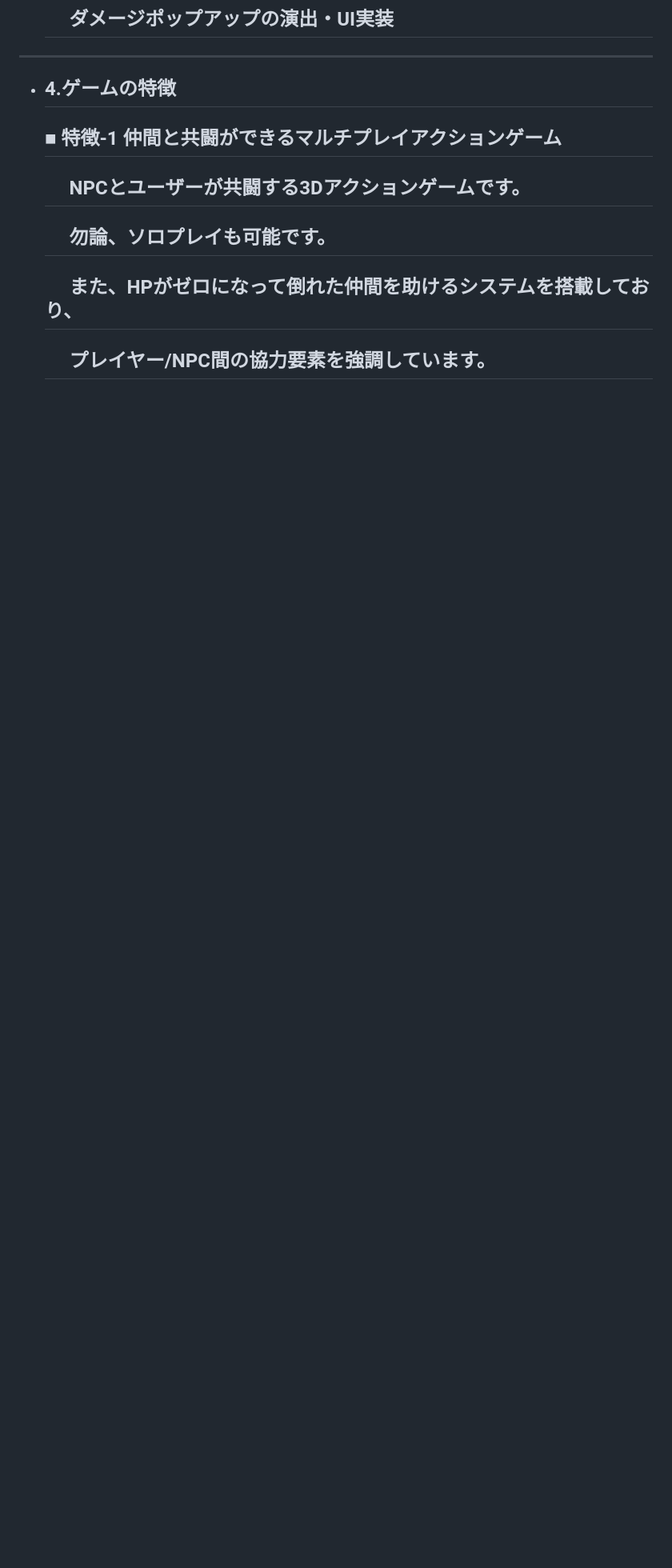
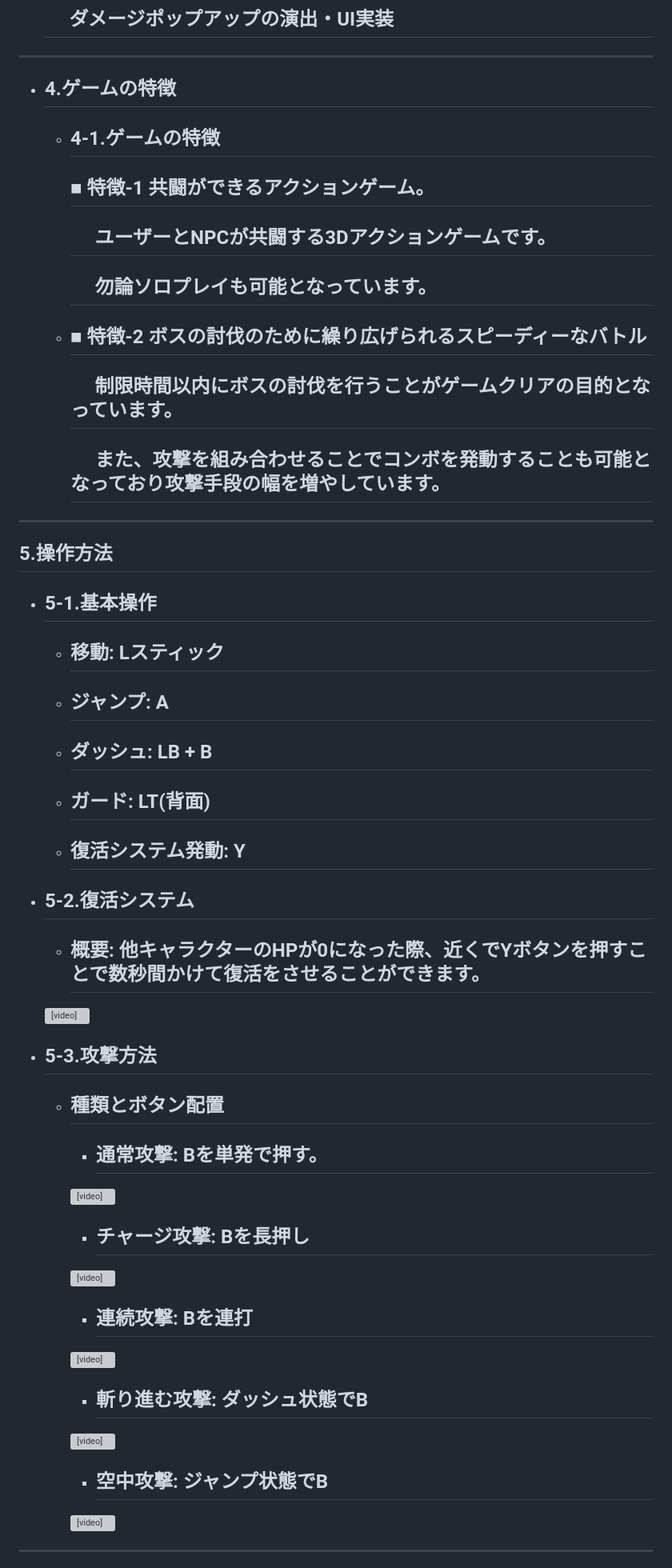
Before and after one commit to YamaguchiHayato/ProjectE.H-Portfolio-Home, a Markdown page: readme.md, the part around one of its changes. Shown at 80% size. GitHub-like rendering; blank space fills up the shorter version; grey boxes are pictures that could not be loaded.

```diff
--- a/readme.md
+++ b/readme.md
@@ -67,8 +78,43 @@
 ****
 
 - ## 4.ゲームの特徴
-  ## ■ 特徴-1 仲間と共闘ができるマルチプレイアクションゲーム
-    ## &emsp; NPCとユーザーが共闘する3Dアクションゲームです。
-    ## &emsp; 勿論、**ソロプレイ**も可能です。
-    ## &emsp; また、HPがゼロになって倒れた仲間を助けるシステムを搭載しており、
-    ## &emsp; プレイヤー/NPC間の協力要素を強調しています。
+  - ## <a id = "part4-1"></a>4-1.ゲームの特徴
+    ## ■ 特徴-1 共闘ができるアクションゲーム。
+    ## &emsp; ユーザーとNPCが共闘する3Dアクションゲームです。
+    ## &emsp; 勿論ソロプレイも可能となっています。
+
+  - ## ■ 特徴-2 ボスの討伐のために繰り広げられるスピーディーなバトル
+    ## &emsp; 制限時間以内にボスの討伐を行うことがゲームクリアの目的となっています。
+    ## &emsp; また、攻撃を組み合わせることでコンボを発動することも可能となっており攻撃手段の幅を増やしています。
+****
+
+## 5.操作方法
+  - ## <a id = "part5-1"></a>5-1.基本操作
+    - ## 移動: Lスティック
+    - ## ジャンプ: A
+    - ## ダッシュ: LB + B
+    - ## ガード: LT(背面)
+    - ## 復活システム発動: Y
+
+  - ## <a id = "part5-2"></a>5-2.復活システム
+    - ## 概要: 他キャラクターのHPが0になった際、近くでYボタンを押すことで数秒間かけて復活をさせることができます。
+    <video src="./Video/ReboneSystem.mp4" controls width="100%"></video>
+
+  - ## <a id = "part5-3"></a>5-3.攻撃方法
+    - ## 種類とボタン配置
+      - ## 通常攻撃: Bを単発で押す。
+      <video src="./Video/NormalAttack.mp4" controls width="100%"></video>
+
+      - ## チャージ攻撃: Bを長押し
+      <video src="./Video/ChargeAttack.mp4" controls width="100%"></video>
+
+      - ## 連続攻撃: Bを連打
+      <video src="./Video/RushAttack.mp4" controls width="100%"></video>
+
+      - ## 斬り進む攻撃: ダッシュ状態でB
+      <video src="./Video/ToCutForward.mp4" controls width="100%"></video>
+
+      - ## 空中攻撃: ジャンプ状態でB
+      <video src="./Video/AirAttack.mp4" controls width="100%"></video>
+****
+
```
Also changed, not shown: other parts of readme.md (+63 -5 lines), Image/Character継承図.png (added), Image/title.png (added), 7 other files.
